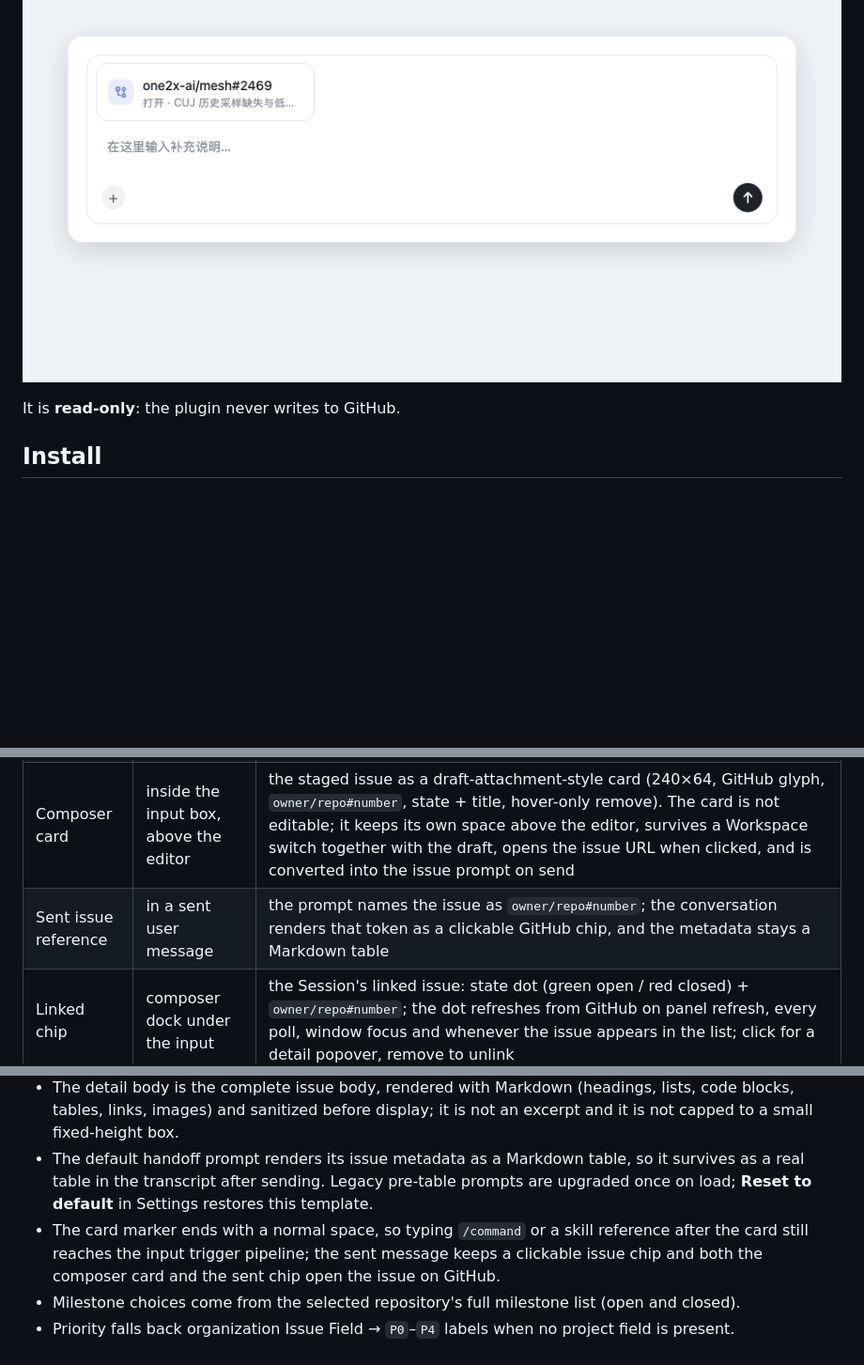
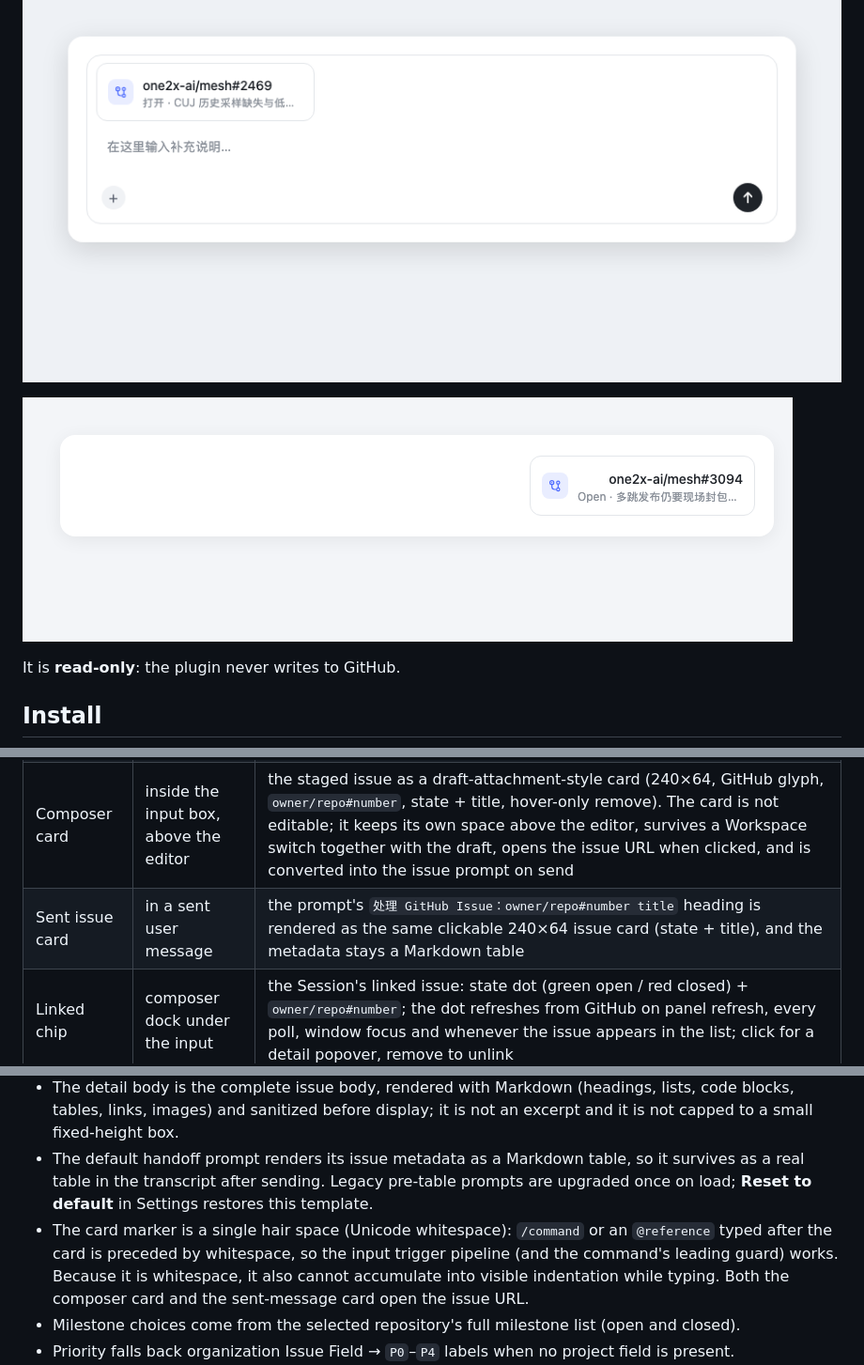
Before and after one commit to ckanner/dsh-plugin-github-issues, a Markdown page: README.md, 3 parts joined by grey strips. Shown at 94% size. Rendered like a GitHub page; pictures changed too: assets/message-card.png (added); blank space fills up the shorter version.

```diff
--- a/README.md
+++ b/README.md
@@ -17,6 +17,8 @@ worked in several Sessions.
 ![The GitHub panel with the fixed cascade toolbar and the detail pane](assets/panel.png)
 
 ![The pending issue card inside the composer](assets/pending.png)
+
+![The issue card in a sent message](assets/message-card.png)
 
 It is **read-only**: the plugin never writes to GitHub.
 
@@ -66,7 +68,7 @@ tarball (`dsh-plugin-github-issues.tgz`), installable by path.
 | GitHub panel | left rail icon → main panel | organization → repository → **milestone** → assignee → state cascade (remembered across restarts) in one fixed toolbar; a default organization/repository is selected for you, the milestone dropdown lists only that repository's milestones, and only the list scrolls (search stays above it, the detail pane scrolls independently with the **full issue body rendered as sanitized GitHub-flavored Markdown**, milestone progress, labels, priority, assignees, linked/mentioned PRs and checks) |
 | Issues right column | right sidebar tab | the same filtered issue list beside the Conversation, for drag-and-drop handoff |
 | Composer card | inside the input box, above the editor | the staged issue as a draft-attachment-style card (240×64, GitHub glyph, `owner/repo#number`, state + title, hover-only remove). The card is not editable; it keeps its own space above the editor, survives a Workspace switch together with the draft, opens the issue URL when clicked, and is converted into the issue prompt on send |
-| Sent issue reference | in a sent user message | the prompt names the issue as `owner/repo#number`; the conversation renders that token as a clickable GitHub chip, and the metadata stays a Markdown table |
+| Sent issue card | in a sent user message | the prompt's `处理 GitHub Issue：owner/repo#number title` heading is rendered as the same clickable 240×64 issue card (state + title), and the metadata stays a Markdown table |
 | Linked chip | composer dock under the input | the Session's linked issue: state dot (green open / red closed) + `owner/repo#number`; the dot refreshes from GitHub on panel refresh, every poll, window focus and whenever the issue appears in the list; click for a detail popover, remove to unlink |
 | Handoff actions | issue detail | one-click **enter Session** (latest link), **new Session for this issue**, plus a linked-Session list with per-Session enter/unlink |
 | GitHub settings | Settings → GitHub | `gh` auth status and scopes, handoff behavior, prompt template |
@@ -124,9 +126,10 @@ Settings → GitHub → Prompt template. Variables: `{{repo}}`, `{{number}}`, `{
 - The default handoff prompt renders its issue metadata as a Markdown table, so it survives as a real
   table in the transcript after sending. Legacy pre-table prompts are upgraded once on load; **Reset
   to default** in Settings restores this template.
-- The card marker ends with a normal space, so typing `/command` or a skill reference after the card
-  still reaches the input trigger pipeline; the sent message keeps a clickable issue chip and both the
-  composer card and the sent chip open the issue on GitHub.
+- The card marker is a single hair space (Unicode whitespace): `/command` or an `@reference` typed
+  after the card is preceded by whitespace, so the input trigger pipeline (and the command's leading
+  guard) works. Because it is whitespace, it also cannot accumulate into visible indentation while
+  typing. Both the composer card and the sent-message card open the issue URL.
 - Milestone choices come from the selected repository's full milestone list (open and closed).
 - Priority falls back organization Issue Field → `P0`–`P4` labels when no project field is present.
 - The list polls every 60–120 s while visible; use **Refresh** for an immediate update.
```
Also changed, not shown: CHANGELOG.md (+15 -0 lines), docs/README.zh.md (+5 -2 lines), 6 other files.
